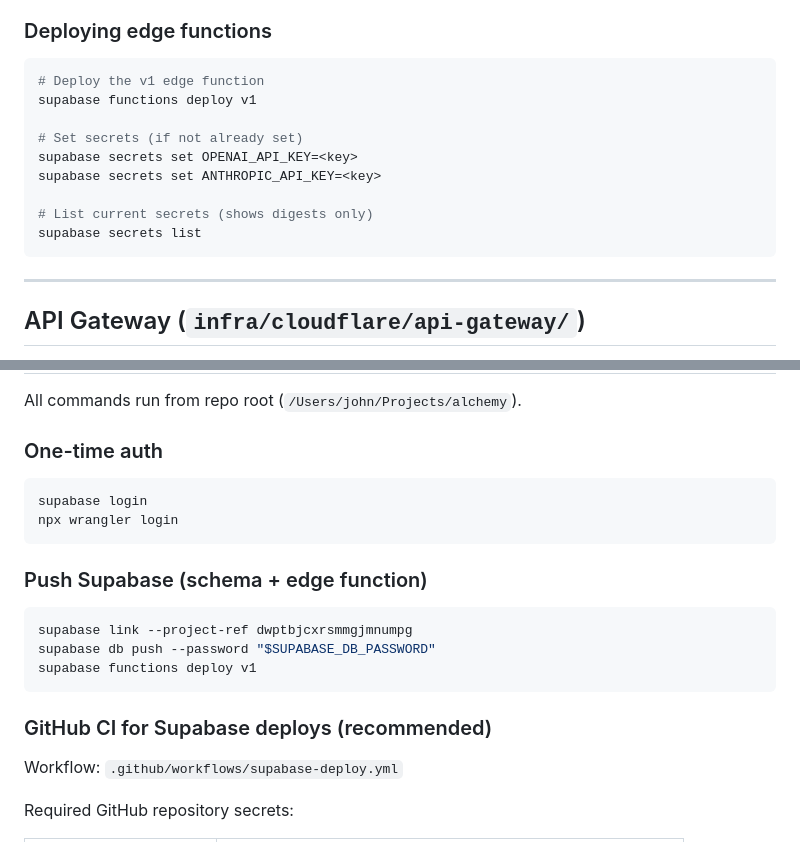
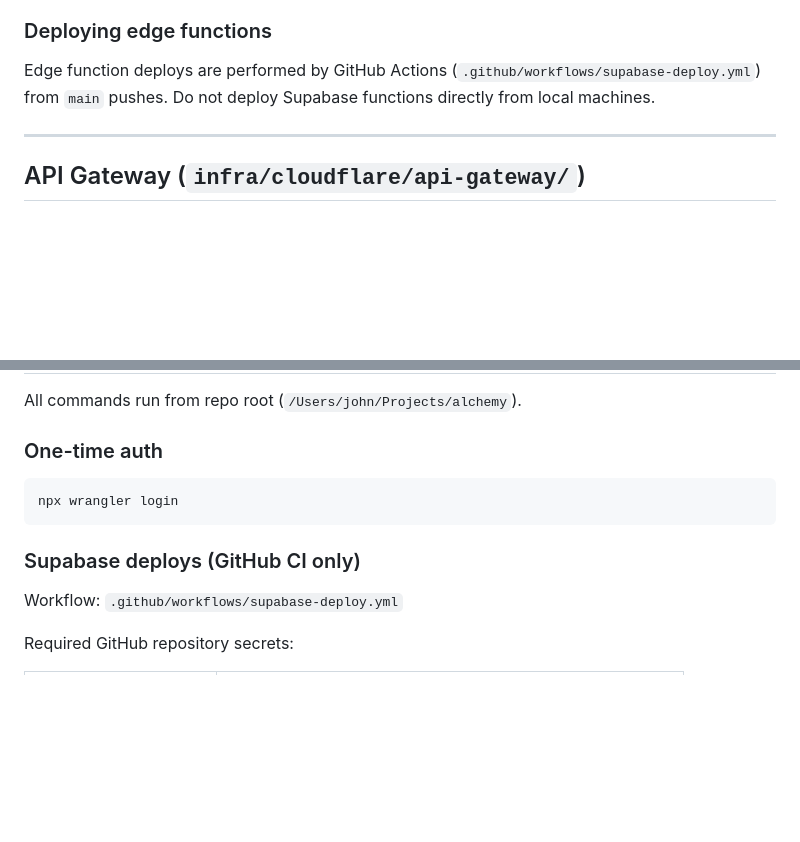
Before and after one commit to johnroa/alchemy, a Markdown page: README.md, 2 parts joined by grey strips. Drawn GitHub-style; blank space fills up the shorter version.

````diff
--- a/README.md
+++ b/README.md
@@ -362,17 +338,7 @@ Use this fallback only for controlled operational fixes. For normal schema + mig
 
 ### Deploying edge functions
 
-```bash
-# Deploy the v1 edge function
-supabase functions deploy v1
-
-# Set secrets (if not already set)
-supabase secrets set OPENAI_API_KEY=<key>
-supabase secrets set ANTHROPIC_API_KEY=<key>
-
-# List current secrets (shows digests only)
-supabase secrets list
-```
+Edge function deploys are performed by GitHub Actions (`.github/workflows/supabase-deploy.yml`) from `main` pushes. Do not deploy Supabase functions directly from local machines.
 
 ---
 
@@ -419,19 +385,10 @@ All commands run from repo root (`/Users/john/Projects/alchemy`).
 ### One-time auth
 
 ```bash
-supabase login
 npx wrangler login
 ```
 
-### Push Supabase (schema + edge function)
-
-```bash
-supabase link --project-ref dwptbjcxrsmmgjmnumpg
-supabase db push --password "$SUPABASE_DB_PASSWORD"
-supabase functions deploy v1
-```
-
-### GitHub CI for Supabase deploys (recommended)
+### Supabase deploys (GitHub CI only)
 
 Workflow: `.github/workflows/supabase-deploy.yml`
 
````
Also changed, not shown: other parts of README.md (+25 -55 lines).
